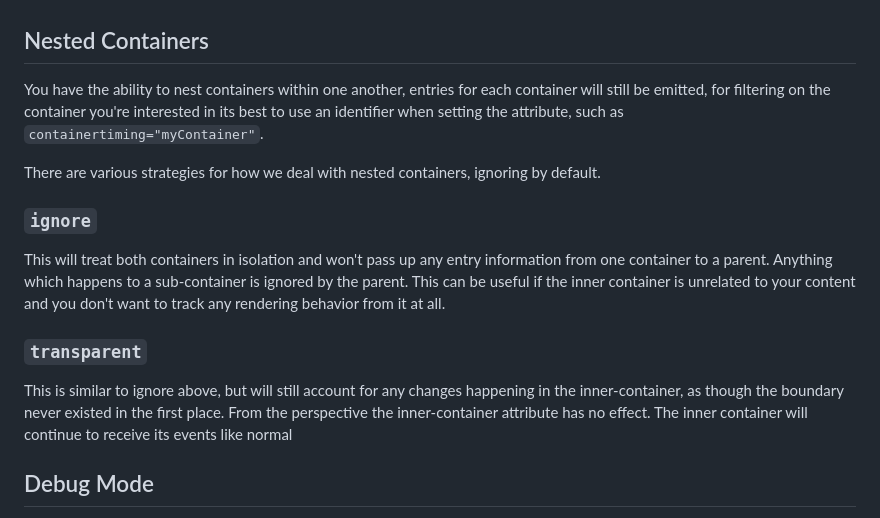
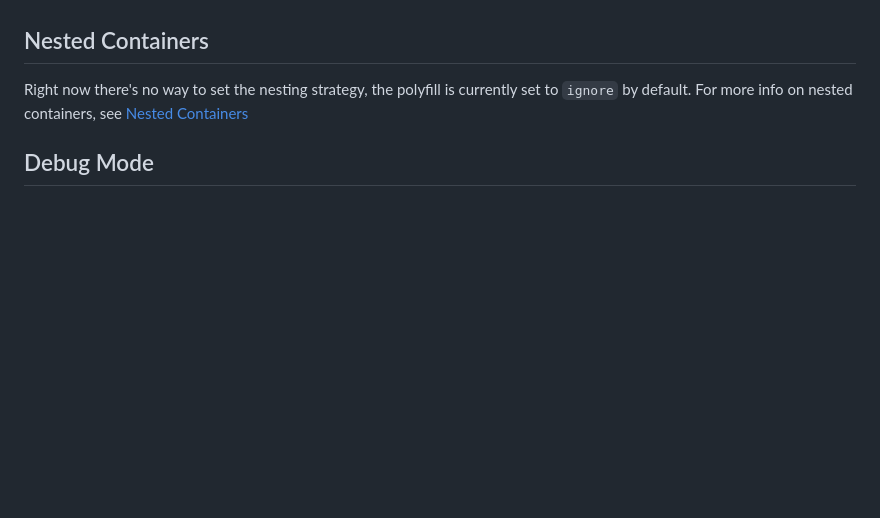
Before and after one commit to bloomberg/container-timing, a Markdown page: docs/polyfill.md, the part around the change. Drawn GitHub-style; blank space fills up the shorter version.

```diff
--- a/docs/polyfill.md
+++ b/docs/polyfill.md
@@ -67,19 +67,8 @@ You can open the HTML of each example and look in the dev tools console to see w
 
 ## Nested Containers
 
-You have the ability to nest containers within one another, entries for each container will still be emitted, for filtering on the container you're interested in its best to use an identifier when setting the attribute, such as `containertiming="myContainer"`.
-
-There are various strategies for how we deal with nested containers, ignoring by default.
-
-### `ignore`
-
-This will treat both containers in isolation and won't pass up any entry information from one container to a parent. Anything which happens to a sub-container is ignored by the parent.
-This can be useful if the inner container is unrelated to your content and you don't want to track any rendering behavior from it at all.
-
-### `transparent`
-
-This is similar to ignore above, but will still account for any changes happening in the inner-container, as though the boundary never existed in the first place. From the perspective the inner-container attribute has no effect.
-The inner container will continue to receive its events like normal
+Right now there's no way to set the nesting strategy, the polyfill is currently set to `ignore` by default.
+For more info on nested containers, see [Nested Containers](../README.md#nested-container-roots)
 
 ## Debug Mode
 
```
Also changed, not shown: README.md (+24 -0 lines).
